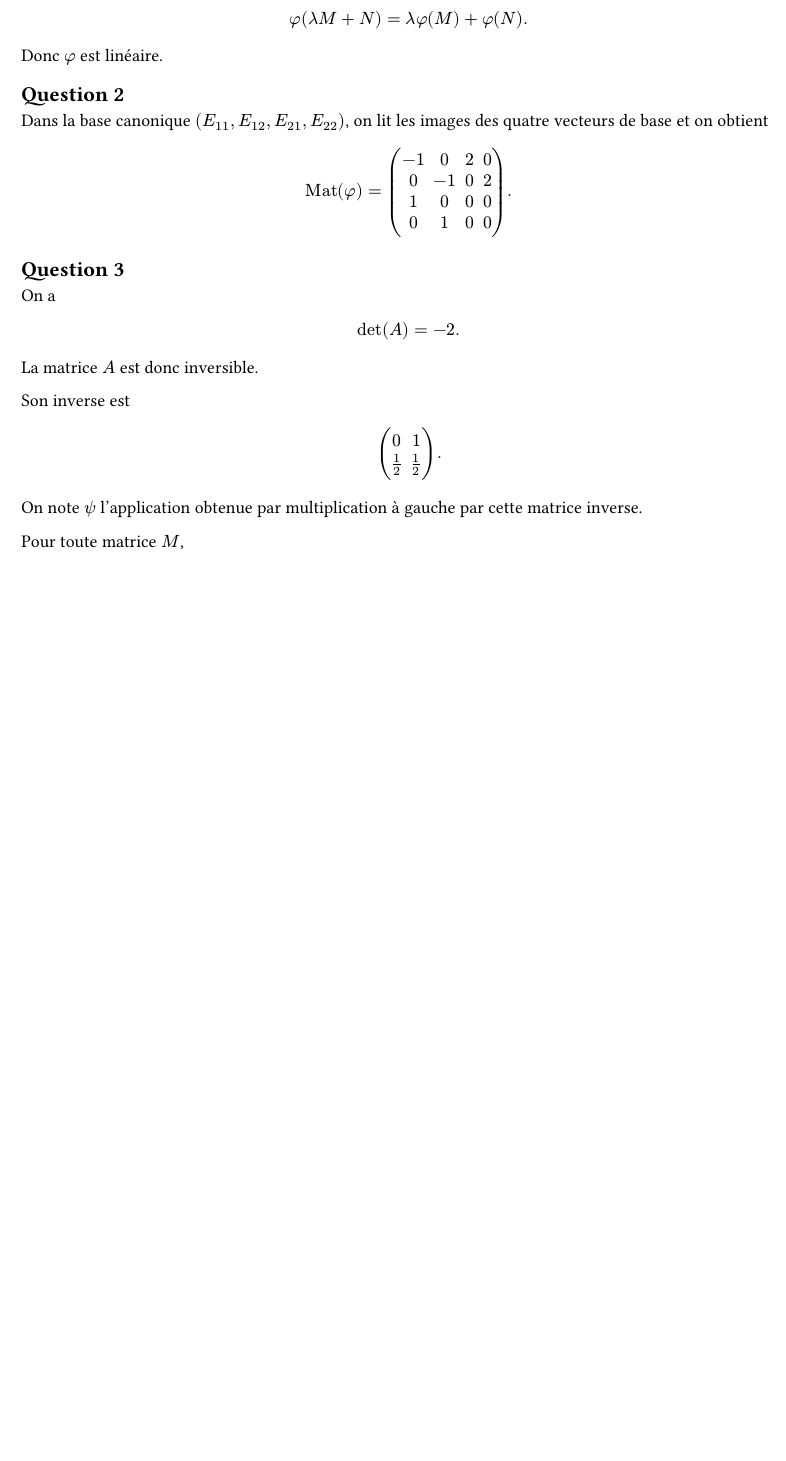
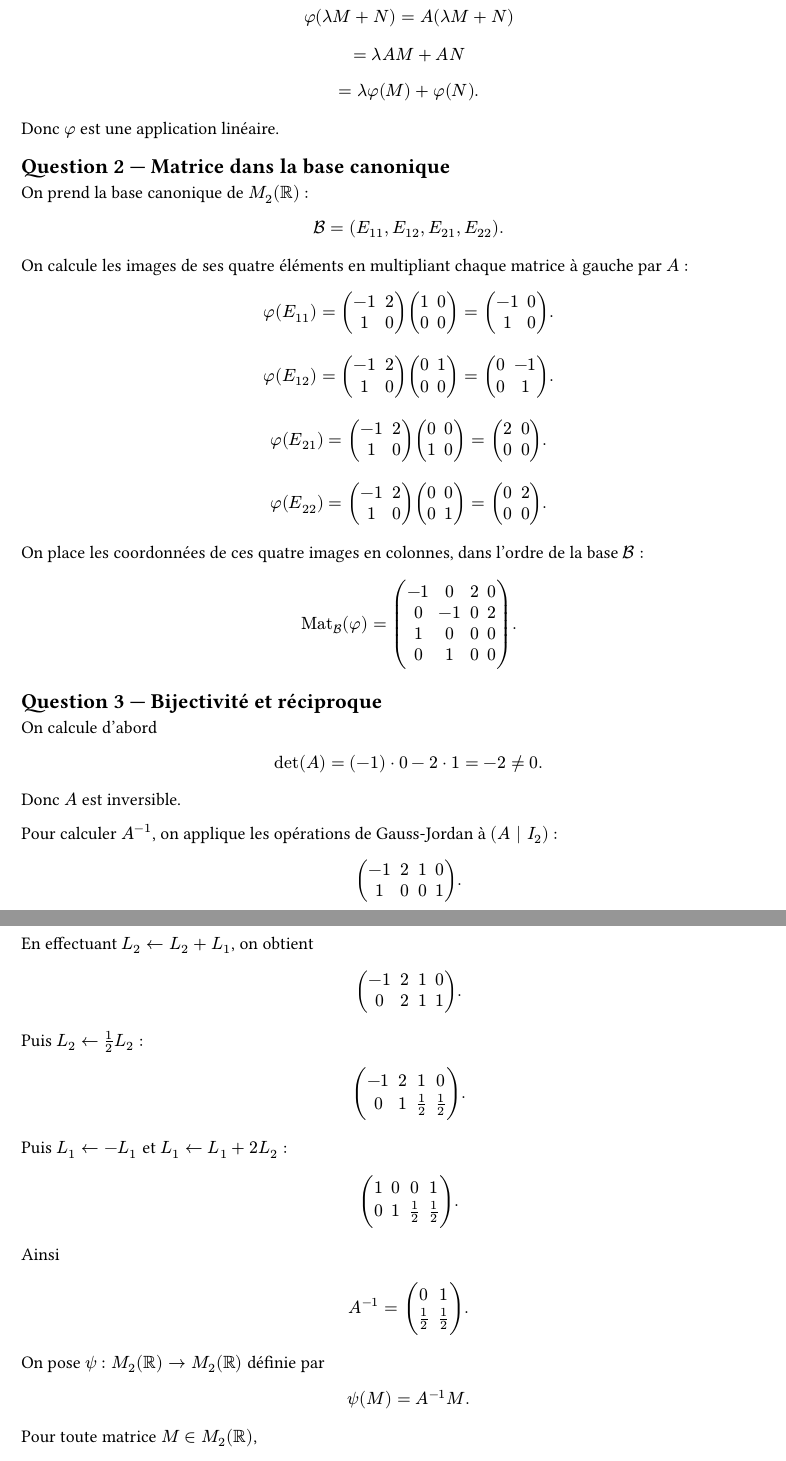
Before and after one commit to yxorcist/MIDL, a Typst document (02_algebre_lineaire/TD/fiche02/exercices/ex05.typ): part of the page before the commit and two parts of pages 1 and 2 of 2 after it, the two joined at a grey line, cut so that both start at the same text, the shorter picture padded with empty space. Compiled offline with Typst 0.15.

Commit message:
AL TD02 : exercice 5 manuscrit et compilé
* AL TD02 ex05 : détailler les calculs manuscrits, la matrice et la réciproque

* CI: compiler aussi AL TD02 exercice 5

```diff
--- a/02_algebre_lineaire/TD/fiche02/exercices/ex05.typ
+++ b/02_algebre_lineaire/TD/fiche02/exercices/ex05.typ
@@ -30,9 +31,24 @@
 $
 
-Donc $phi$ est linéaire.
+$
+=lambda A M+A N
+$
 
-== Question 2
+$
+=lambda phi(M)+phi(N).
+$
 
-Dans la base canonique $(E_11,E_12,E_21,E_22)$, on lit les images des quatre vecteurs de base et on obtient
+Donc $phi$ est une application linéaire.
+
+== Question 2 — Matrice dans la base canonique
+
+On prend la base canonique de $M_2(RR)$ :
+
 $
-"Mat"(phi)
+cal(B)=(E_11,E_12,E_21,E_22).
+$
+
+On calcule les images de ses quatre éléments en multipliant chaque matrice à gauche par $A$ :
+
+$
+phi(E_11)
@@ -39,3 +86,10 @@
+mat(0, 2; 0, 0).
+$
+
+On place les coordonnées de ces quatre images en colonnes, dans l'ordre de la base $cal(B)$ :
+
+$
+"Mat"_(cal(B))(phi)
 =
 mat(
   -1, 0, 2, 0;
@@ -45,15 +99,27 @@
 ).
 $
 
-== Question 3
+== Question 3 — Bijectivité et réciproque
 
-On a
+On calcule d'abord
+
 $
-det(A)=-2.
+det(A)=(-1) dot 0-2 dot 1=-2 != 0.
 $
 
-La matrice $A$ est donc inversible.
+Donc $A$ est inversible.
 
-Son inverse est
+Pour calculer $A^(-1)$, on applique les opérations de Gauss-Jordan à $(A | I_2)$ :
+
 $
 mat(
+  -1, 2, 1, 0;
+  1, 0, 0, 1;
+).
+$
+
+En effectuant $L_2 <- L_2+L_1$, on obtient
+
+$
+mat(
+  -1, 2, 1, 0;
@@ -59,0 +135,9 @@
+  0, 1, 1/2, 1/2;
+).
+$
+
+Puis $L_1 <- -L_1$ et $L_1 <- L_1+2L_2$ :
+
+$
+mat(
+  1, 0, 0, 1;
@@ -62,5 +154,5 @@
 ).
 $
 
-On note $psi$ l'application obtenue par multiplication à gauche par cette matrice inverse.
+On pose $psi:M_2(RR)->M_2(RR)$ définie par
 
@@ -68,8 +159,4 @@
 $
-(phi compose psi)(M)=M
-$
-et
-$
-(psi compose phi)(M)=M.
+psi(M)=A^(-1) M.
 $
 
@@ -76,0 +167 @@
+=A(A^(-1) M)
```
Also changed, not shown: .github/workflows/typst-compile-al-td01.yml (+3 -1 lines), 02_algebre_lineaire/TD/fiche02/exercices/ex05.typ (89 more changed lines).
